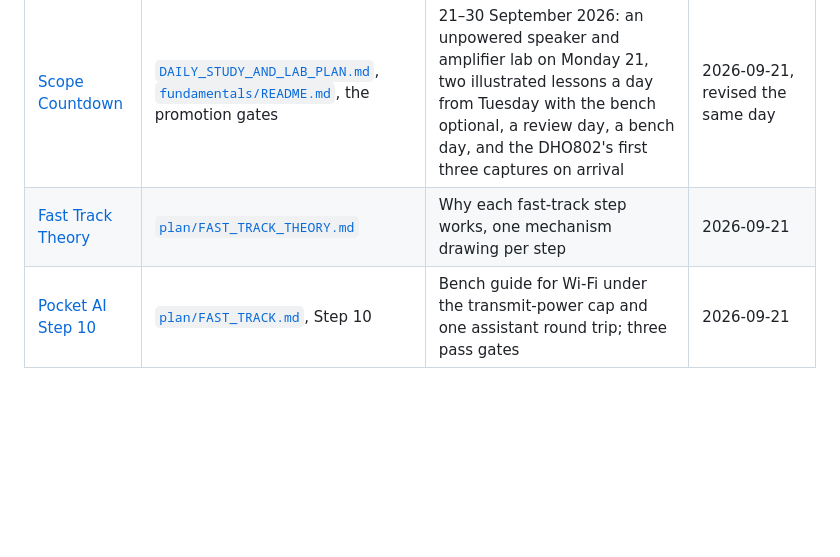
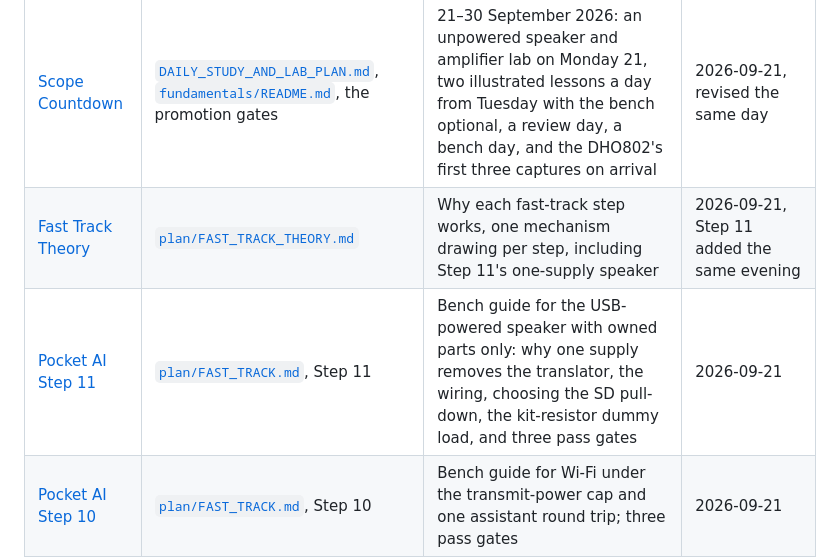
Before and after one commit to parcelstudio-io/Pocket-Assistant, a Markdown page: edu/ARTIFACTS.md, the part around the change. GitHub-like rendering; blank space fills up the shorter version.

Commit message:
Index the Step 11 bench guide and the updated theory page
Adds the illustrated Step 11 guide (one-supply idea, wiring, SD
pull-down, kit-resistor dummy load, three gates) to edu/ARTIFACTS.md and
notes that the Fast Track Theory page now covers Step 11.

Co-Authored-By: Claude Opus 5 (1M context) <noreply@anthropic.com>

```diff
--- a/edu/ARTIFACTS.md
+++ b/edu/ARTIFACTS.md
@@ -37,7 +37,8 @@ Read them in order the first time.
 | Page | Built from | What it covers | Published |
 | --- | --- | --- | --- |
 | [Scope Countdown](https://claude.ai/artifact/8w8pHPXT93Y3jmfXRspfbq) | [`DAILY_STUDY_AND_LAB_PLAN.md`](../plan/DAILY_STUDY_AND_LAB_PLAN.md), [`fundamentals/README.md`](fundamentals/README.md), the promotion gates | 21–30 September 2026: an unpowered speaker and amplifier lab on Monday 21, two illustrated lessons a day from Tuesday with the bench optional, a review day, a bench day, and the DHO802's first three captures on arrival | 2026-09-21, revised the same day |
-| [Fast Track Theory](https://claude.ai/artifact/8fmiKrS74xgLZqA3zFEXDC) | [`plan/FAST_TRACK_THEORY.md`](../plan/FAST_TRACK_THEORY.md) | Why each fast-track step works, one mechanism drawing per step | 2026-09-21 |
+| [Fast Track Theory](https://claude.ai/artifact/8fmiKrS74xgLZqA3zFEXDC) | [`plan/FAST_TRACK_THEORY.md`](../plan/FAST_TRACK_THEORY.md) | Why each fast-track step works, one mechanism drawing per step, including Step 11's one-supply speaker | 2026-09-21, Step 11 added the same evening |
+| [Pocket AI Step 11](https://claude.ai/artifact/6bXhKLGEztiB1Z9zWkGJ4U) | [`plan/FAST_TRACK.md`](../plan/FAST_TRACK.md), Step 11 | Bench guide for the USB-powered speaker with owned parts only: why one supply removes the translator, the wiring, choosing the SD pull-down, the kit-resistor dummy load, and three pass gates | 2026-09-21 |
 | [Pocket AI Step 10](https://claude.ai/artifact/8FfvUGDzoj4a3Zg7EQEabr) | [`plan/FAST_TRACK.md`](../plan/FAST_TRACK.md), Step 10 | Bench guide for Wi-Fi under the transmit-power cap and one assistant round trip; three pass gates | 2026-09-21 |
 
 ## Adding a page
```
